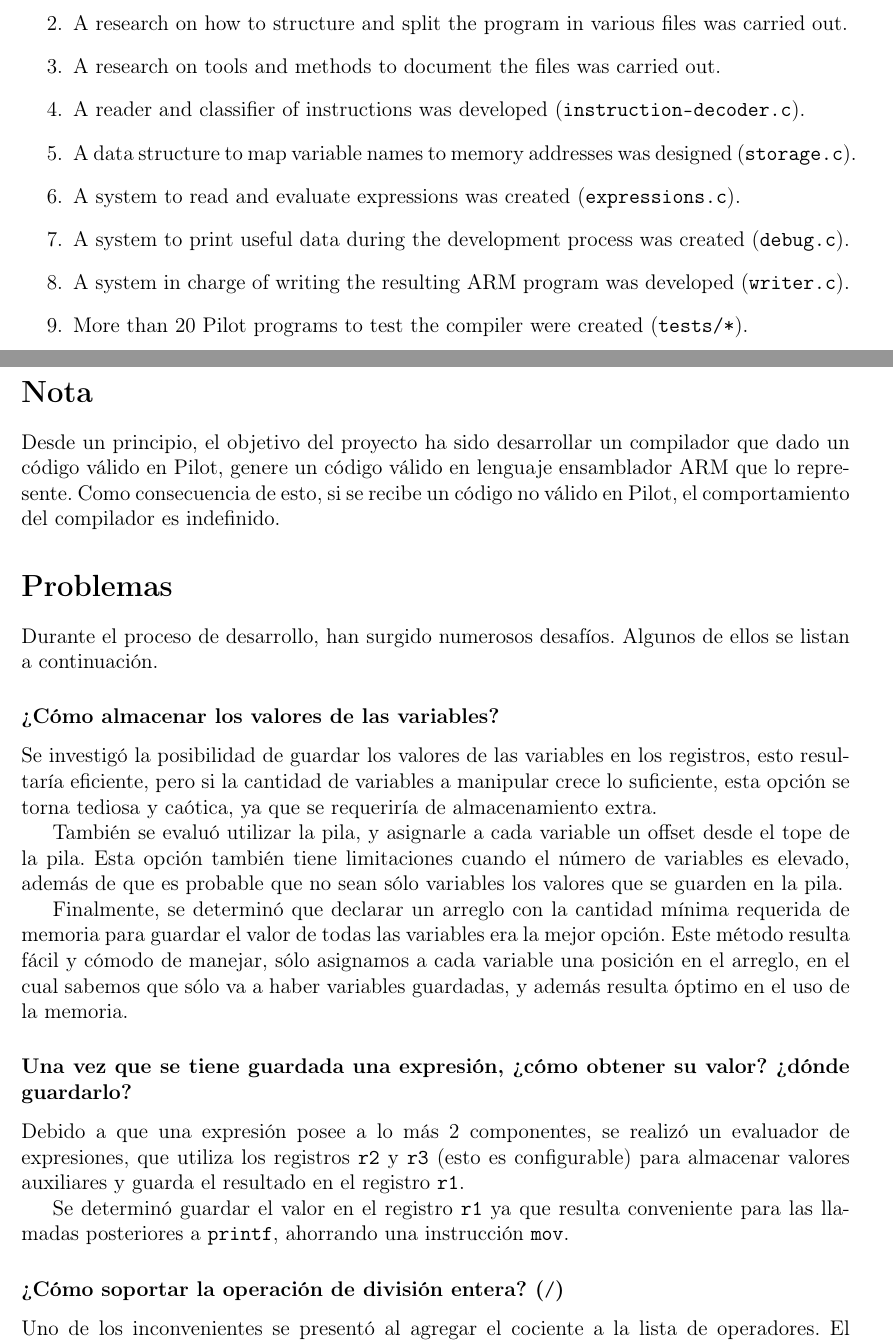
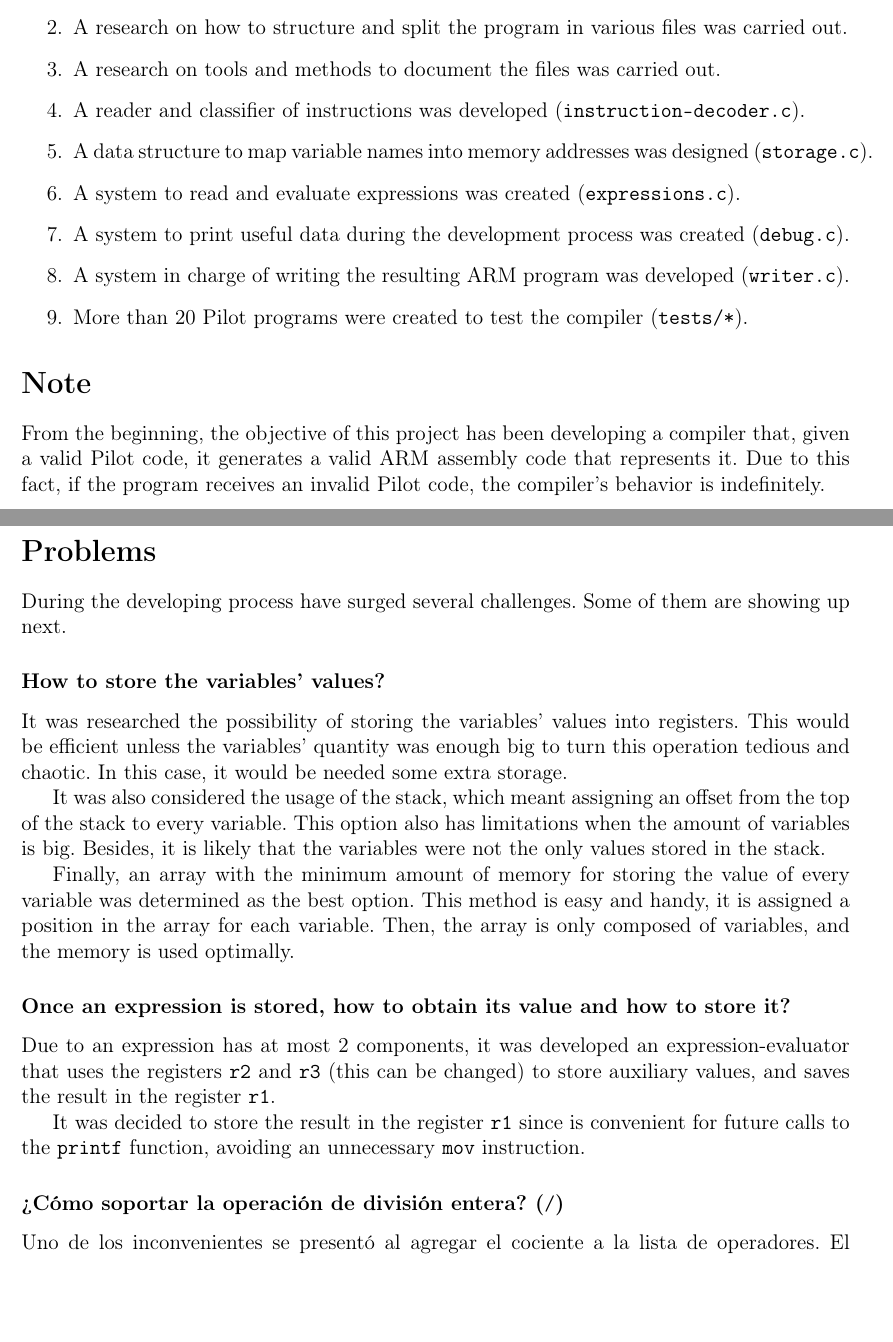
Before and after one commit to mredigonda/pilot-arm-compiler, a LaTeX document (final-work.tex): two parts of pages 2 and 3 of 5, joined at a grey line, cut so that both start at the same text, the shorter picture padded with empty space. Compiled offline with pdfLaTeX.

Commit message:
Avance en la traduccion

```diff
--- a/final-work.tex
+++ b/final-work.tex
@@ -102,31 +102,32 @@ To complete this project:
 \item{A research on how to structure and split the program in various files was carried out.}
 \item{A research on tools and methods to document the files was carried out.}
 \item{A reader and classifier of instructions was developed (\texttt{instruction-decoder.c}).}
-\item{A data structure to map variable names to memory addresses was designed (\texttt{storage.c}).}
+\item{A data structure to map variable names into memory addresses was designed (\texttt{storage.c}).}
 \item{A system to read and evaluate expressions was created (\texttt{expressions.c}).}
 \item{A system to print useful data during the development process was created (\texttt{debug.c}).}
 \item{A system in charge of writing the resulting ARM program was developed (\texttt{writer.c}).}
-\item{More than 20 Pilot programs to test the compiler were created (\texttt{tests/*}).}
+\item{More than 20 Pilot programs were created to test the compiler (\texttt{tests/*}).}
 \end{enumerate}
 
-\section{Nota}
-Desde un principio, el objetivo del proyecto ha sido desarrollar un compilador que dado un código válido en Pilot, genere un código válido en lenguaje ensamblador ARM que lo represente. Como consecuencia de esto, si se recibe un código no válido en Pilot, el comportamiento del compilador es indefinido.
+\section{Note}
+From the beginning, the objective of this project has been developing a compiler that, given a valid Pilot code, it generates a valid ARM assembly code that represents it. Due to this fact, if the program receives an invalid Pilot code, the compiler's behavior is indefinitely.
 
-\section{Problemas}
-Durante el proceso de desarrollo, han surgido numerosos desafíos. Algunos de ellos se listan a continuación.
-\subsubsection{¿Cómo almacenar los valores de las variables?}
+\section{Problems}
+During the developing process have surged several challenges. Some of them are showing up next.
 
-Se investigó la posibilidad de guardar los valores de las variables en los registros, esto resultaría eficiente, pero si la cantidad de variables a manipular crece lo suficiente, esta opción se torna tediosa y caótica, ya que se requeriría de almacenamiento extra.
+\subsubsection{How to store the variables' values?}
 
-También se evaluó utilizar la pila, y asignarle a cada variable un offset desde el tope de la pila. Esta opción también tiene limitaciones cuando el número de variables es elevado, además de que es probable que no sean sólo variables los valores que se guarden en la pila.
+It was researched the possibility of storing the variables' values into registers. This would be efficient unless the variables' quantity was enough big to turn this operation tedious and chaotic. In this case, it would be needed some extra storage.
 
-Finalmente, se determinó que declarar un arreglo con la cantidad mínima requerida de memoria para guardar el valor de todas las variables era la mejor opción. Este método resulta fácil y cómodo de manejar, sólo asignamos a cada variable una posición en el arreglo, en el cual sabemos que sólo va a haber variables guardadas, y además resulta óptimo en el uso de la memoria.
+It was also considered the usage of the stack, which meant assigning an offset from the top of the stack to every variable. This option also has limitations when the amount of variables is big. Besides, it is likely that the variables were not the only values stored in the stack.
 
-\subsubsection{Una vez que se tiene guardada una expresión, ¿cómo obtener su valor? ¿dónde guardarlo?}
+Finally, an array with the minimum amount of memory for storing the value of every variable was determined as the best option. This method is easy and handy, it is assigned a position in the array for each variable. Then, the array is only composed of variables, and the memory is used optimally.
 
-Debido a que una expresión posee a lo más 2 componentes, se realizó un evaluador de expresiones, que utiliza los registros \texttt{r2} y \texttt{r3} (esto es configurable) para almacenar valores auxiliares y guarda el resultado en el registro \texttt{r1}.
+\subsubsection{Once an expression is stored, how to obtain its value and how to store it?}
 
-Se determinó guardar el valor en el registro \texttt{r1} ya que resulta conveniente para las llamadas posteriores a \texttt{printf}, ahorrando una instrucción \texttt{mov}.
+Due to an expression has at most 2 components, it was developed an expression-evaluator that uses the registers \texttt{r2} and \texttt{r3} (this can be changed) to store auxiliary values, and saves the result in the register \texttt{r1}.
+
+It was decided to store the result in the register \texttt{r1} since is convenient for future calls to the \texttt{printf} function, avoiding an unnecessary \texttt{mov} instruction.
 
 \subsubsection{¿Cómo soportar la operación de división entera? (\texttt{/})}
 
```
Also changed, not shown: final-work.pdf.
